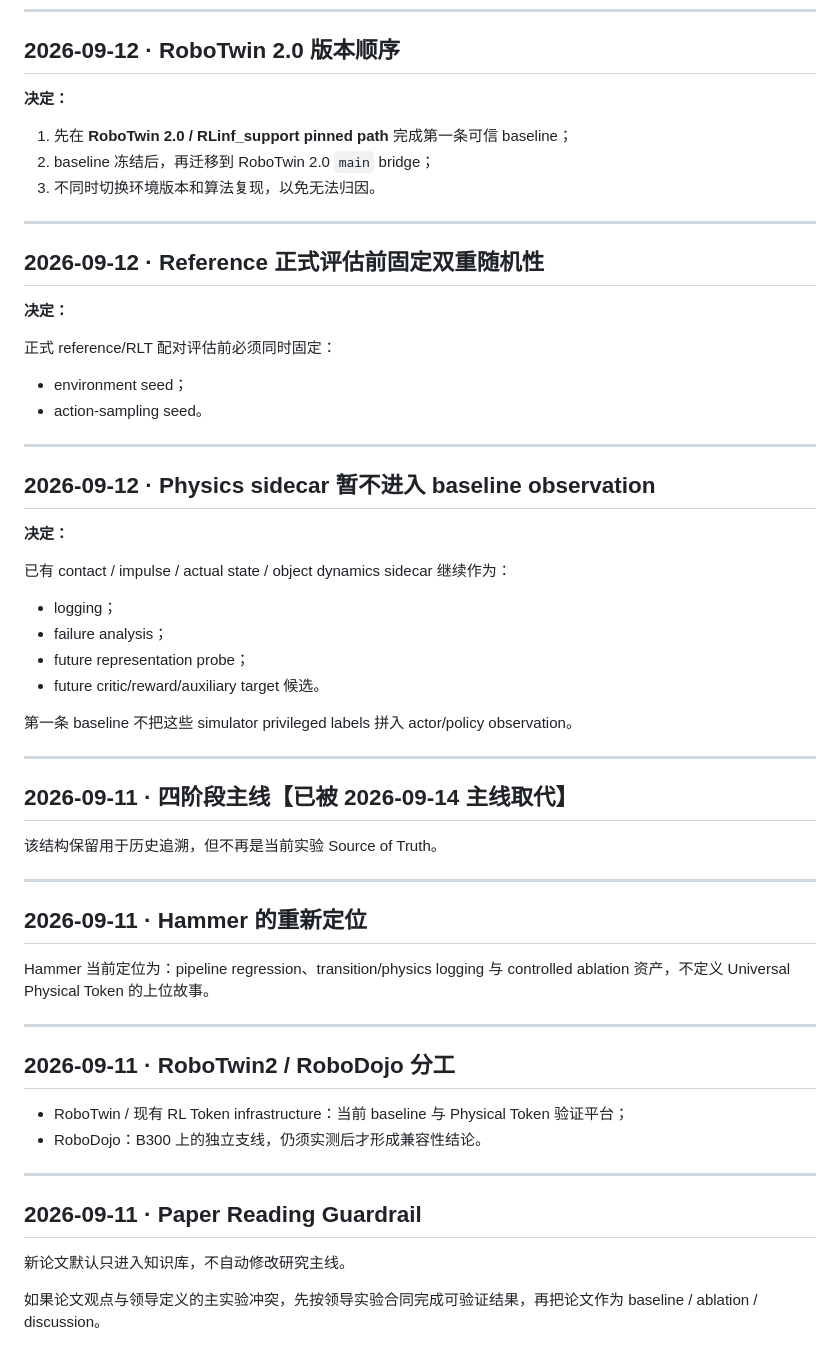
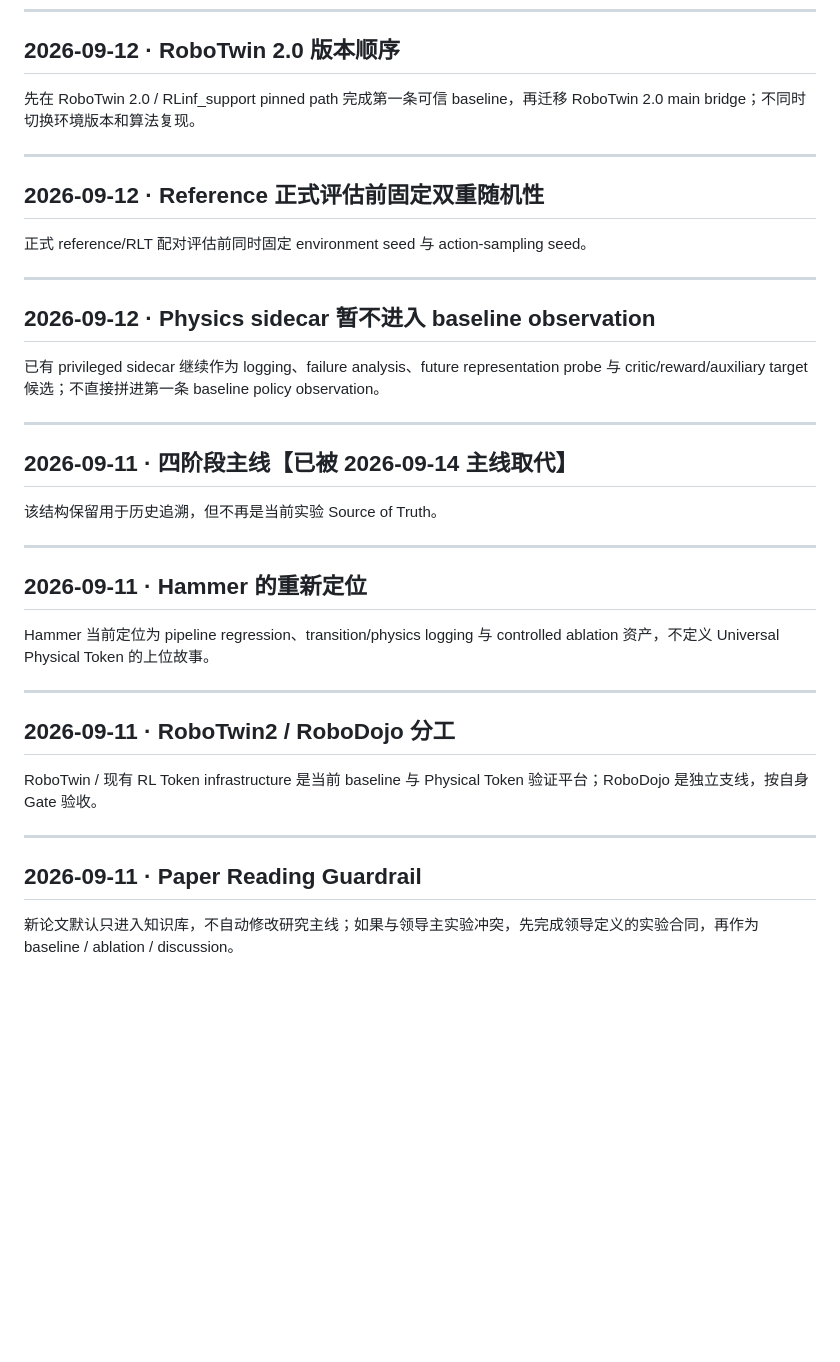
Before and after one commit to nkd-lkz/physical-self-evolution, a Markdown page: research/decision-log.md, the part around one of its changes. Rendered like a GitHub page; blank space fills up the shorter version.

```diff
--- a/research/decision-log.md
+++ b/research/decision-log.md
@@ -256,37 +209,19 @@ Streaming Actor–Critic、batch≈1、no replay、uncertainty-aware update 等
 
 ## 2026-09-12 · RoboTwin 2.0 版本顺序
 
-**决定：**
-
-1. 先在 **RoboTwin 2.0 / RLinf_support pinned path** 完成第一条可信 baseline；
-2. baseline 冻结后，再迁移到 RoboTwin 2.0 `main` bridge；
-3. 不同时切换环境版本和算法复现，以免无法归因。
+先在 RoboTwin 2.0 / RLinf_support pinned path 完成第一条可信 baseline，再迁移 RoboTwin 2.0 main bridge；不同时切换环境版本和算法复现。
 
 ---
 
 ## 2026-09-12 · Reference 正式评估前固定双重随机性
 
-**决定：**
-
-正式 reference/RLT 配对评估前必须同时固定：
-
-- environment seed；
-- action-sampling seed。
+正式 reference/RLT 配对评估前同时固定 environment seed 与 action-sampling seed。
 
 ---
 
 ## 2026-09-12 · Physics sidecar 暂不进入 baseline observation
 
-**决定：**
-
-已有 contact / impulse / actual state / object dynamics sidecar 继续作为：
-
-- logging；
-- failure analysis；
-- future representation probe；
-- future critic/reward/auxiliary target 候选。
-
-第一条 baseline 不把这些 simulator privileged labels 拼入 actor/policy observation。
+已有 privileged sidecar 继续作为 logging、failure analysis、future representation probe 与 critic/reward/auxiliary target 候选；不直接拼进第一条 baseline policy observation。
 
 ---
 
@@ -298,19 +233,16 @@ Streaming Actor–Critic、batch≈1、no replay、uncertainty-aware update 等
 
 ## 2026-09-11 · Hammer 的重新定位
 
-Hammer 当前定位为：pipeline regression、transition/physics logging 与 controlled ablation 资产，不定义 Universal Physical Token 的上位故事。
+Hammer 当前定位为 pipeline regression、transition/physics logging 与 controlled ablation 资产，不定义 Universal Physical Token 的上位故事。
 
 ---
 
 ## 2026-09-11 · RoboTwin2 / RoboDojo 分工
 
-- RoboTwin / 现有 RL Token infrastructure：当前 baseline 与 Physical Token 验证平台；
-- RoboDojo：B300 上的独立支线，仍须实测后才形成兼容性结论。
+RoboTwin / 现有 RL Token infrastructure 是当前 baseline 与 Physical Token 验证平台；RoboDojo 是独立支线，按自身 Gate 验收。
 
 ---
 
 ## 2026-09-11 · Paper Reading Guardrail
 
-新论文默认只进入知识库，不自动修改研究主线。
-
-如果论文观点与领导定义的主实验冲突，先按领导实验合同完成可验证结果，再把论文作为 baseline / ablation / discussion。
+新论文默认只进入知识库，不自动修改研究主线；如果与领导主实验冲突，先完成领导定义的实验合同，再作为 baseline / ablation / discussion。
```
Also changed, not shown: other parts of research/decision-log.md (+63 -110 lines).
